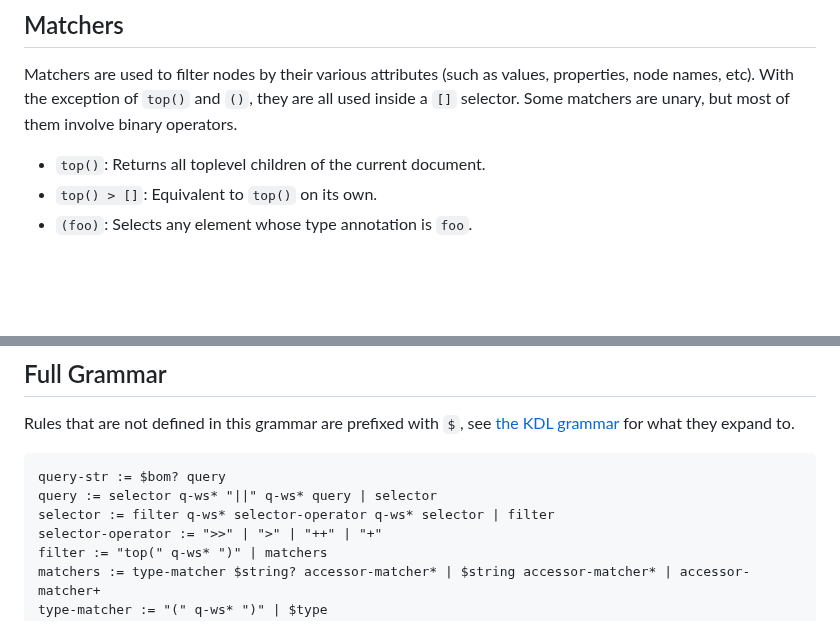
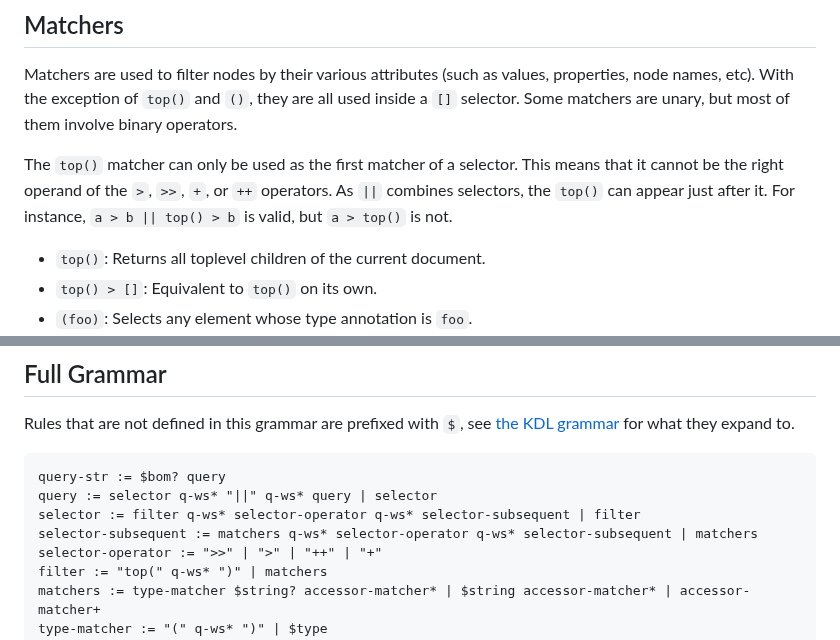
Before and after one commit to kdl-org/kdl, a Markdown page: QUERY-SPEC.md, 2 parts joined by grey strips. GitHub-like rendering; blank space fills up the shorter version.

Commit message:
kql: only allow top() at start of selector (#388)

````diff
--- a/QUERY-SPEC.md
+++ b/QUERY-SPEC.md
@@ -29,6 +29,11 @@ Matchers are used to filter nodes by their various attributes (such as values,
 properties, node names, etc). With the exception of `top()` and `()`, they are all
 used inside a `[]` selector. Some matchers are unary, but most of them involve
 binary operators.
+
+The `top()` matcher can only be used as the first matcher of a selector. This means
+that it cannot be the right operand of the `>`, `>>`, `+`, or `++` operators. As `||`
+combines selectors, the `top()` can appear just after it. For instance,
+ `a > b || top() > b` is valid, but `a > top()` is not.
 
 * `top()`: Returns all toplevel children of the current document.
 * `top() > []`: Equivalent to `top()` on its own.
@@ -111,7 +116,8 @@ what they expand to.
 ```
 query-str := $bom? query
 query := selector q-ws* "||" q-ws* query | selector
-selector := filter q-ws* selector-operator q-ws* selector | filter
+selector := filter q-ws* selector-operator q-ws* selector-subsequent | filter
+selector-subsequent := matchers q-ws* selector-operator q-ws* selector-subsequent | matchers
 selector-operator := ">>" | ">" | "++" | "+"
 filter := "top(" q-ws* ")" | matchers
 matchers := type-matcher $string? accessor-matcher* | $string accessor-matcher* | accessor-matcher+
````
